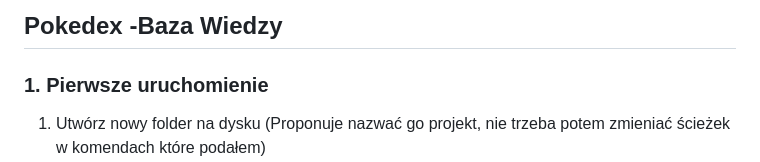
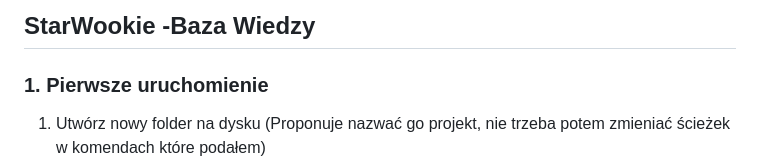
Before and after one commit to MaciekTW/StarWookie, a Markdown page: README.md, the part around the change. GitHub-like rendering.

```diff
--- a/README.md
+++ b/README.md
@@ -1,4 +1,4 @@
-## Pokedex -Baza Wiedzy
+## StarWookie -Baza Wiedzy
 
 ### 1. Pierwsze uruchomienie
 <ol>
```
